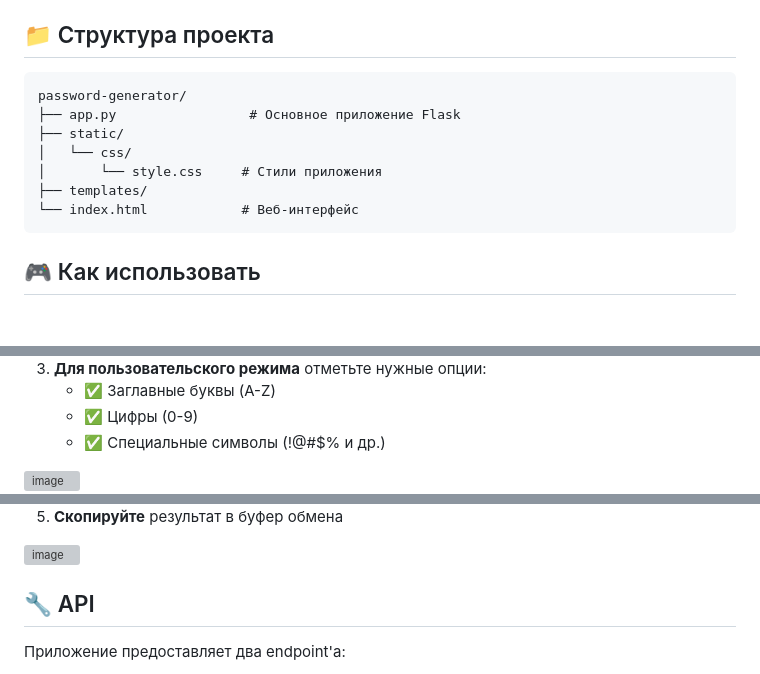
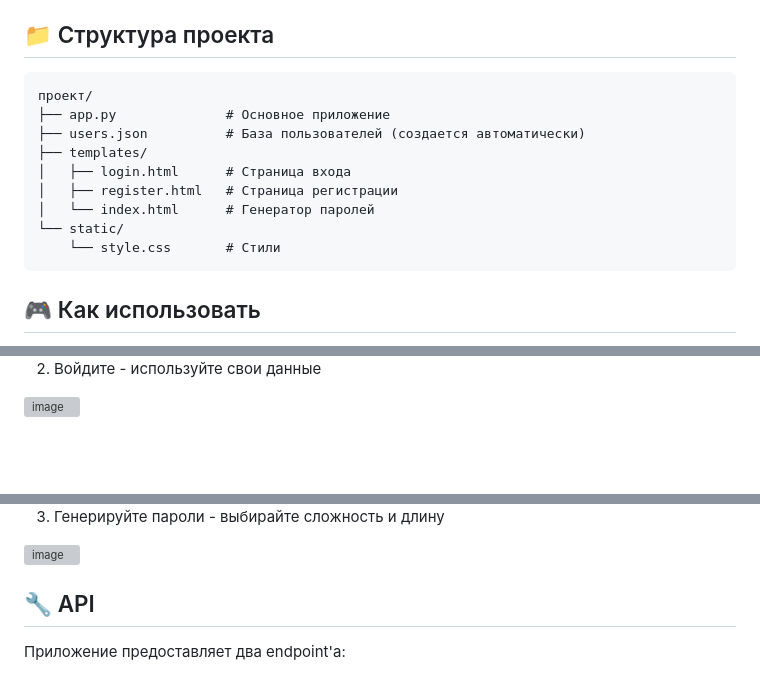
Before and after one commit to AltushkaLover/GG, a Markdown page: README.md, 3 parts joined by grey strips. GitHub-like rendering; blank space fills up the shorter version; grey boxes are pictures that could not be loaded.

````diff
--- a/README.md
+++ b/README.md
@@ -37,13 +37,15 @@ python app.py
 
 ## 📁 Структура проекта
 ```
-password-generator/
-├── app.py                 # Основное приложение Flask
-├── static/
-│   └── css/
-│       └── style.css     # Стили приложения
+проект/
+├── app.py              # Основное приложение
+├── users.json          # База пользователей (создается автоматически)
 ├── templates/
-└── index.html            # Веб-интерфейс
+│   ├── login.html      # Страница входа
+│   ├── register.html   # Страница регистрации
+│   └── index.html      # Генератор паролей
+└── static/
+    └── style.css       # Стили
 ```
 
 ## 🎮 Как использовать
@@ -56,7 +56,4 @@ password-generator/
 
-3. **Для пользовательского режима** отметьте нужные опции:
-   - ✅ Заглавные буквы (A-Z)
-   - ✅ Цифры (0-9)
-   - ✅ Специальные символы (!@#$% и др.)
-<img width="764" height="566" alt="image" src="https://github.com/user-attachments/assets/ed63c8e8-b3a4-4d2a-a327-ec71bc0eb1cd" />
+2. Войдите - используйте свои данные
+<img width="866" height="566" alt="image" src="https://github.com/user-attachments/assets/87b3371c-a4f7-4207-b749-1f53068ef80d" />
 
@@ -65,6 +60,6 @@ password-generator/
 
-5. **Скопируйте** результат в буфер обмена
-<img width="757" height="160" alt="image" src="https://github.com/user-attachments/assets/f0cb57a2-e311-43fc-9698-11e45b1573e6" />
+3. Генерируйте пароли - выбирайте сложность и длину
+<img width="875" height="925" alt="image" src="https://github.com/user-attachments/assets/57071737-01a8-40fb-95f0-cfa72752763c" />
 
 ## 🔧 API
 
````
Also changed, not shown: other parts of README.md (+2 -6 lines).
